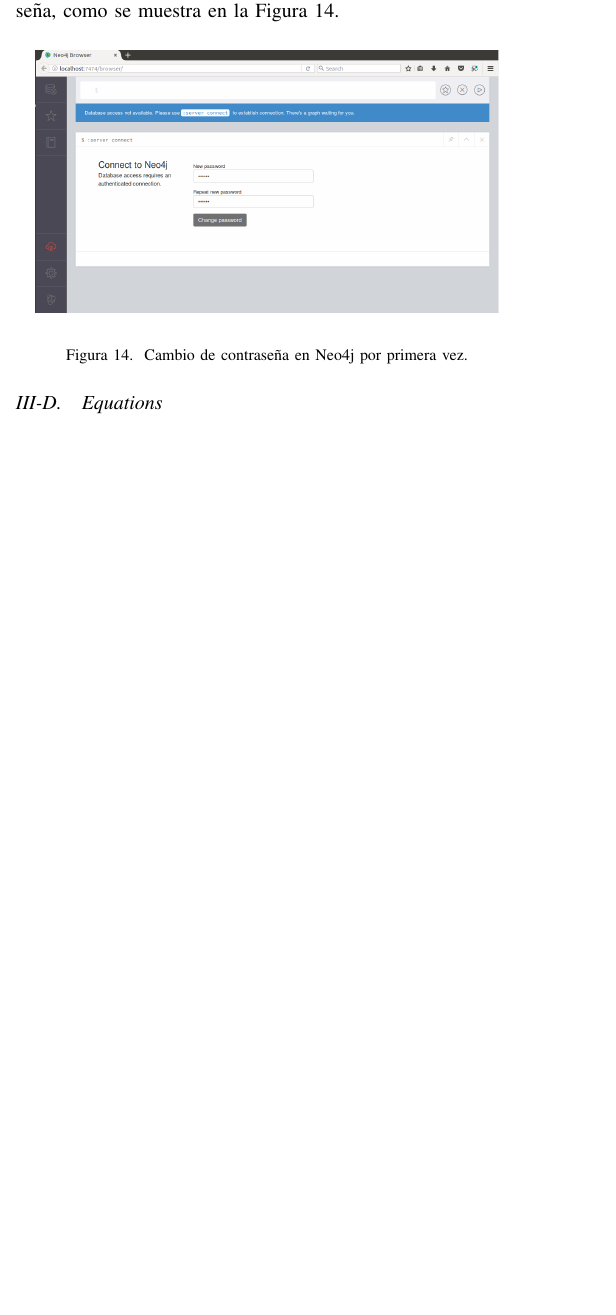
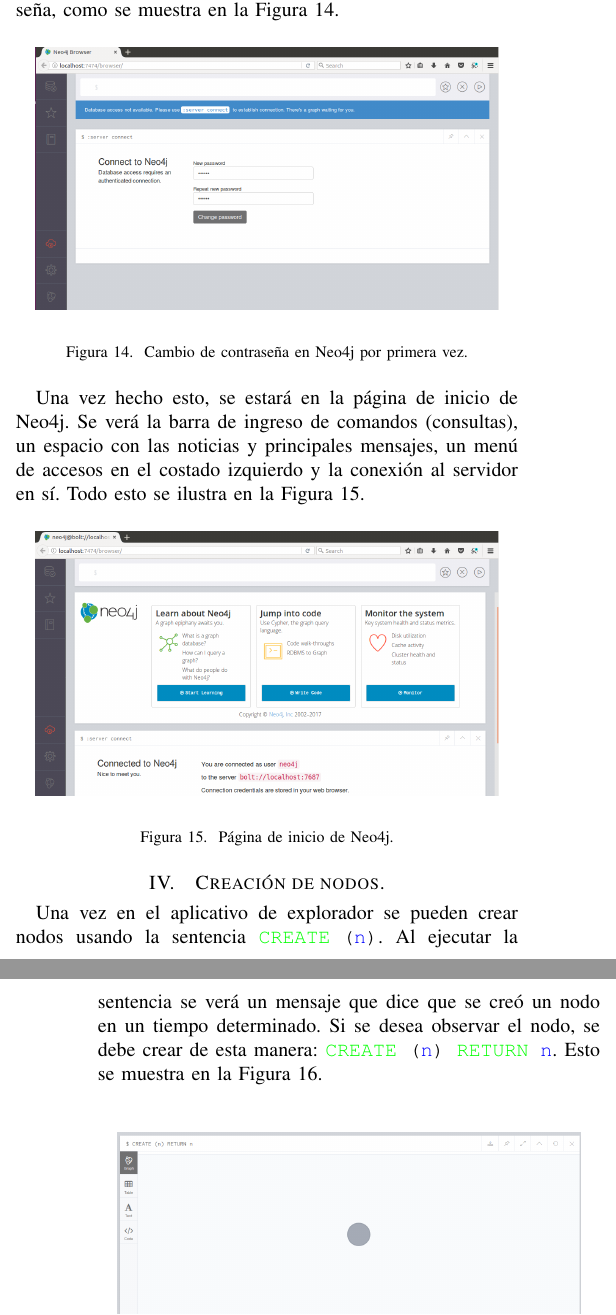
Before and after one commit to JoseManuelVargas/exposicion_bases_de_datos, a LaTeX paper (conference_071817.tex): part of one column of page 3 of 5 before the commit and two parts of the columns of pages 3 and 4 of 6 after it, the two joined at a grey line, cut so that both start at the same text, the shorter picture padded with empty space. Compiled offline with pdfLaTeX.

Commit message:
este es mi secto commit explicando la creacion de nodos

```diff
--- a/conference_071817.tex
+++ b/conference_071817.tex
@@ -10,6 +10,8 @@
 \usepackage[spanish]{babel} %ESPAÑOL
 \usepackage[utf8]{inputenc}
 \usepackage{float}
+\usepackage{color}
+
 %%
 \def\BibTeX{{\rm B\kern-.05em{\sc i\kern-.025em b}\kern-.08em
     T\kern-.1667em\lower.7ex\hbox{E}\kern-.125emX}}
@@ -220,3 +222,16 @@
 \label{fig14}
 \end{figure}
 
+Una vez hecho esto, se estará en la página de inicio de Neo4j. Se verá la barra de ingreso de comandos (consultas), un espacio con las noticias y principales mensajes, un menú de accesos en el costado izquierdo y la conexión al servidor en sí. Todo esto se ilustra en la Figura \ref{fig15}.
+
+\begin{figure}[H]
+\begin{center}
+\includegraphics[width= 0.45 \textwidth]{inicio_neo4j.png}
+\end{center}
+\caption{Página de inicio de Neo4j.}
+\label{fig15}
+\end{figure}
+
+\section{Creación de nodos.}
+
+Una vez en el aplicativo de explorador se pueden crear nodos usando la sentencia \texttt{\textcolor{green}{CREATE} (\textcolor{blue}{n})}. Al ejecutar la sentencia se verá un mensaje que dice que se creó un nodo en un tiempo determinado. Si se desea observar el nodo, se debe crear de esta manera: \texttt{\textcolor{green}{CREATE} (\textcolor{blue}{n}) \textcolor{green}{RETURN} \textcolor{blue}{n}}. Esto se muestra en la Figura  \ref{fig16}.
@@ -223,3 +263,10 @@
+\begin{figure}[H]
+\begin{center}
+\includegraphics[width= 0.45 \textwidth]{crear_nodo_label2.png}
+\end{center}
+\caption{Nodo con dos label.}
+\label{fig18}
+\end{figure}
 
 \subsection{Equations}
 Number equations consecutively. To make your
```
Also changed, not shown: conference_071817.pdf, crear_nodo_label1.png (added), crear_nodo_label2.png (added), create_node1.png (added), inicio_neo4j.png (added), conference_071817.tex (27 more changed lines), 3 other files.
